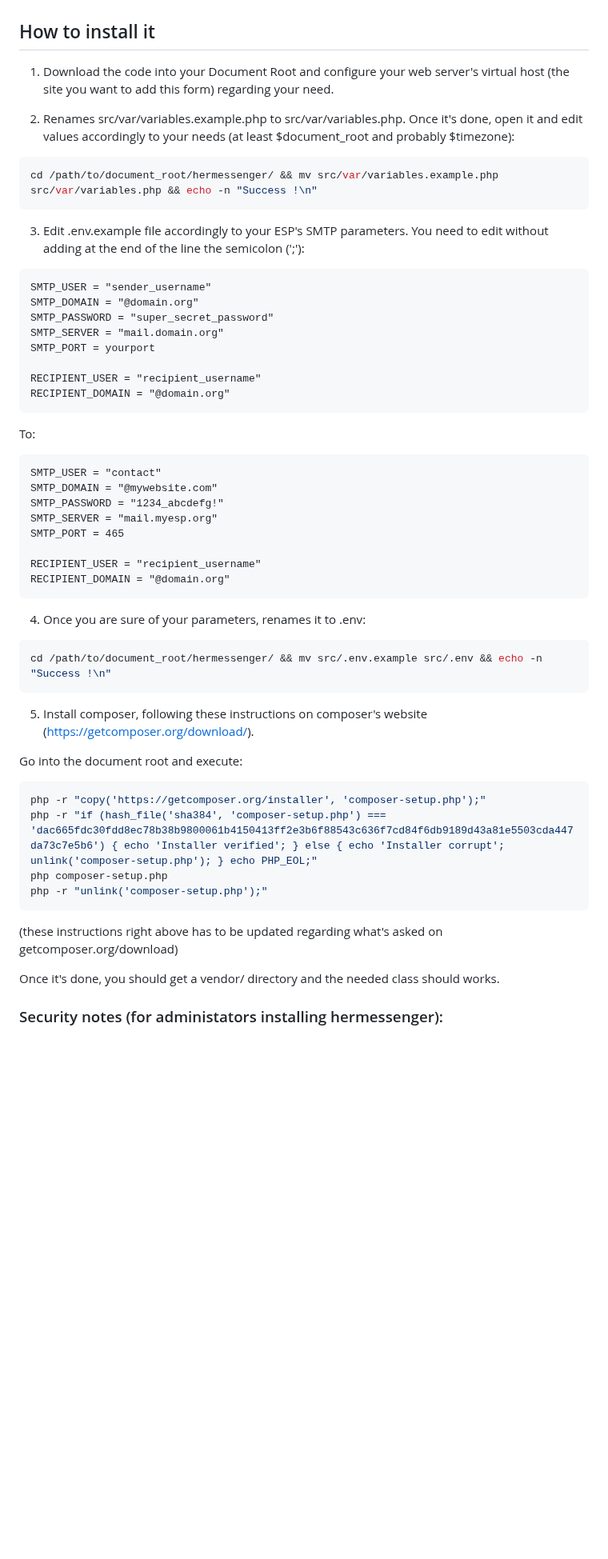
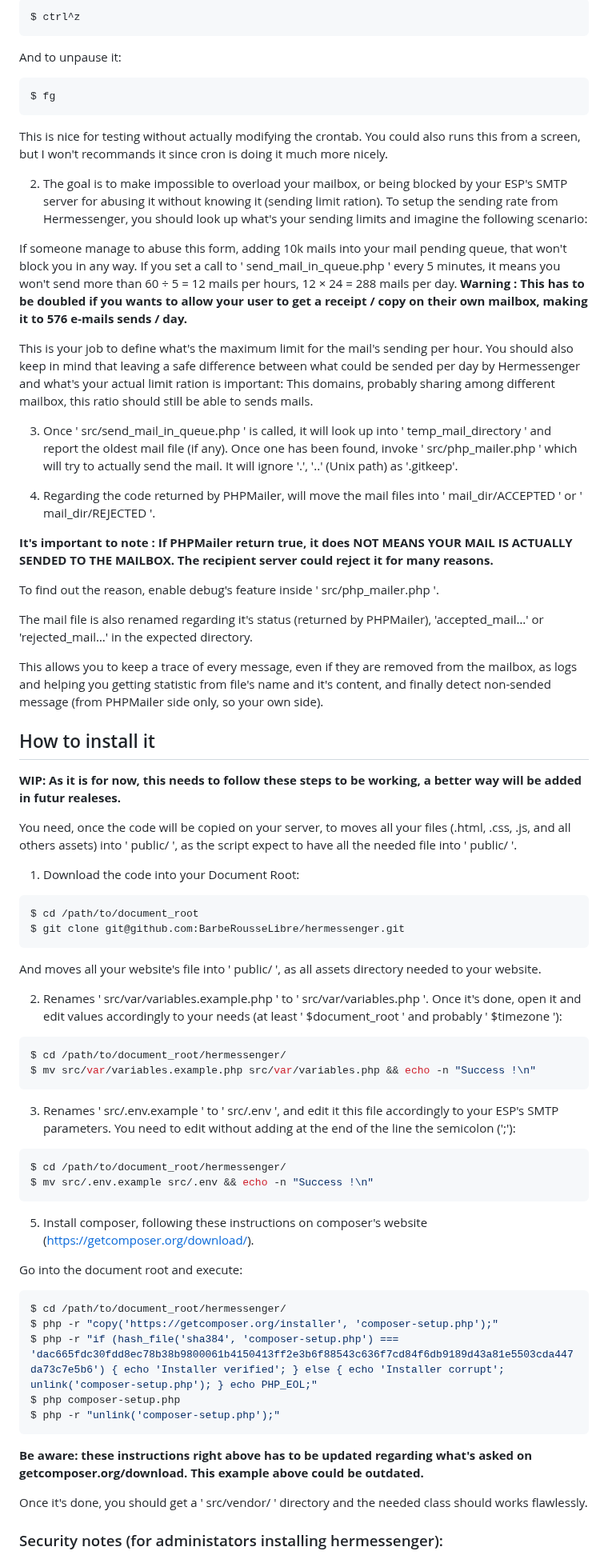
Before and after one commit to BarbeRousseLibre/hermessenger, a Markdown page: README.md, the part around one of its changes. Shown at 80% size. Rendered like a GitHub page; blank space fills up the shorter version.

Commit message:
Updating README.md for 0.1 release.

````diff
--- a/README.md
+++ b/README.md
@@ -144,44 +201,61 @@ This allows you to keep a trace of every message, even if they are removed from
+```bash
+$ ctrl^z
+```
+
+And to unpause it:
+
+```bash
+$ fg
+```
+
+This is nice for testing without actually modifying the crontab. You could also runs this from a screen, but I won't recommands it since cron is doing it much more nicely.
+
+2. The goal is to make impossible to overload your mailbox, or being blocked by your ESP's SMTP server for abusing it without knowing it (sending limit ration). To setup the sending rate from Hermessenger, you should look up what's your sending limits and imagine the following scenario:
+
+If someone manage to abuse this form, adding 10k mails into your mail pending queue, that won't block you in any way. If you set a call to ' send_mail_in_queue.php ' every 5 minutes, it means you won't send more than 60 ÷ 5 = 12 mails per hours, 12 × 24 = 288 mails per day.
+**Warning : This has to be doubled if you wants to allow your user to get a receipt / copy on their own mailbox, making it to 576 e-mails sends / day.**
+
+This is your job to define what's the maximum limit for the mail's sending per hour. You should also keep in mind that leaving a safe difference between what could be sended per day by Hermessenger and what's your actual limit ration is important: This domains, probably sharing among different mailbox, this ratio should still be able to sends mails.
+
+3. Once ' src/send_mail_in_queue.php ' is called, it will look up into ' temp_mail_directory ' and report the oldest mail file (if any). Once one has been found, invoke ' src/php_mailer.php ' which will try to actually send the mail. It will ignore '.', '..' (Unix path) as '.gitkeep'.
+
+4. Regarding the code returned by PHPMailer, will move the mail files into ' mail_dir/ACCEPTED ' or ' mail_dir/REJECTED '.
+
+**It's important to note : If PHPMailer return true, it does NOT MEANS YOUR MAIL IS ACTUALLY SENDED TO THE MAILBOX. The recipient server could reject it for many reasons.**
+
+To find out the reason, enable debug's feature inside ' src/php_mailer.php '.
+
+The mail file is also renamed regarding it's status (returned by PHPMailer), 'accepted_mail…' or 'rejected_mail…' in the expected directory.
+
+This allows you to keep a trace of every message, even if they are removed from the mailbox, as logs and helping you getting statistic from file's name and it's content, and finally detect non-sended message (from PHPMailer side only, so your own side).
 
 ## How to install it
 
-1. Download the code into your Document Root and configure your web server's virtual host (the site you want to add this form) regarding your need.
+**WIP: As it is for now, this needs to follow these steps to be working, a better way will be added in futur realeses.**
 
-2. Renames src/var/variables.example.php to src/var/variables.php. Once it's done, open it and edit values accordingly to your needs (at least $document_root and probably $timezone):
+You need, once the code will be copied on your server, to moves all your files (.html, .css, .js, and all others assets) into ' public/ ', as the script expect to have all the needed file into ' public/ '.
+
+1. Download the code into your Document Root:
 
 ```bash
-cd /path/to/document_root/hermessenger/ && mv src/var/variables.example.php src/var/variables.php && echo -n "Success !\n"
+$ cd /path/to/document_root
+$ git clone git@github.com:BarbeRousseLibre/hermessenger.git
 ```
 
-3. Edit .env.example file accordingly to your ESP's SMTP parameters. You need to edit without adding at the end of the line the semicolon (';'):
+And moves all your website's file into ' public/ ', as all assets directory needed to your website.
 
-```
-SMTP_USER = "sender_username"
-SMTP_DOMAIN = "@domain.org"
-SMTP_PASSWORD = "super_secret_password"
-SMTP_SERVER = "mail.domain.org"
-SMTP_PORT = yourport
+2. Renames ' src/var/variables.example.php ' to ' src/var/variables.php '. Once it's done, open it and edit values accordingly to your needs (at least ' $document_root ' and probably ' $timezone '):
 
-RECIPIENT_USER = "recipient_username"
-RECIPIENT_DOMAIN = "@domain.org"
+```bash
+$ cd /path/to/document_root/hermessenger/
+$ mv src/var/variables.example.php src/var/variables.php && echo -n "Success !\n"
 ```
 
-To:
-
-```
-SMTP_USER = "contact"
-SMTP_DOMAIN = "@mywebsite.com"
-SMTP_PASSWORD = "1234_abcdefg!"
-SMTP_SERVER = "mail.myesp.org"
-SMTP_PORT = 465
-
-RECIPIENT_USER = "recipient_username"
-RECIPIENT_DOMAIN = "@domain.org"
-```
-
-4. Once you are sure of your parameters, renames it to .env:
+3. Renames ' src/.env.example ' to ' src/.env ', and edit it this file accordingly to your ESP's SMTP parameters. You need to edit without adding at the end of the line the semicolon (';'):
 
 ```bash
-cd /path/to/document_root/hermessenger/ && mv src/.env.example src/.env && echo -n "Success !\n"
+$ cd /path/to/document_root/hermessenger/
+$ mv src/.env.example src/.env && echo -n "Success !\n"
 ```
 
 5. Install composer, following these instructions on composer's website (https://getcomposer.org/download/).
@@ -189,14 +263,15 @@ cd /path/to/document_root/hermessenger/ && mv src/.env.example src/.env && echo
 Go into the document root and execute:
 
 ```bash
-php -r "copy('https://getcomposer.org/installer', 'composer-setup.php');"
-php -r "if (hash_file('sha384', 'composer-setup.php') === 'dac665fdc30fdd8ec78b38b9800061b4150413ff2e3b6f88543c636f7cd84f6db9189d43a81e5503cda447da73c7e5b6') { echo 'Installer verified'; } else { echo 'Installer corrupt'; unlink('composer-setup.php'); } echo PHP_EOL;"
-php composer-setup.php
-php -r "unlink('composer-setup.php');"
+$ cd /path/to/document_root/hermessenger/
+$ php -r "copy('https://getcomposer.org/installer', 'composer-setup.php');"
+$ php -r "if (hash_file('sha384', 'composer-setup.php') === 'dac665fdc30fdd8ec78b38b9800061b4150413ff2e3b6f88543c636f7cd84f6db9189d43a81e5503cda447da73c7e5b6') { echo 'Installer verified'; } else { echo 'Installer corrupt'; unlink('composer-setup.php'); } echo PHP_EOL;"
+$ php composer-setup.php
+$ php -r "unlink('composer-setup.php');"
 ```
-(these instructions right above has to be updated regarding what's asked on getcomposer.org/download)
+**Be aware: these instructions right above has to be updated regarding what's asked on getcomposer.org/download. This example above could be outdated.**
 
-Once it's done, you should get a vendor/ directory and the needed class should works.
+Once it's done, you should get a ' src/vendor/ ' directory and the needed class should works flawlessly.
 
 ### Security notes (for administators installing hermessenger):
 
````
Also changed, not shown: other parts of README.md (+142 -80 lines).
